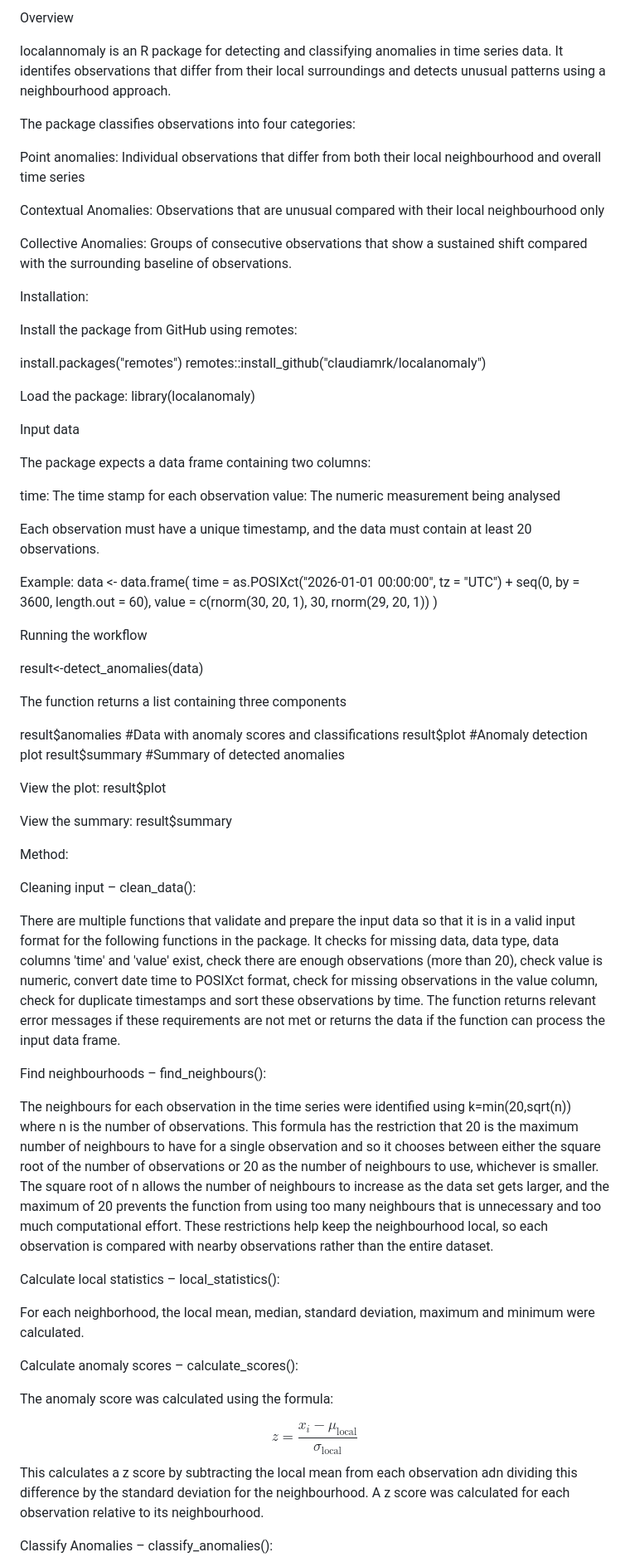
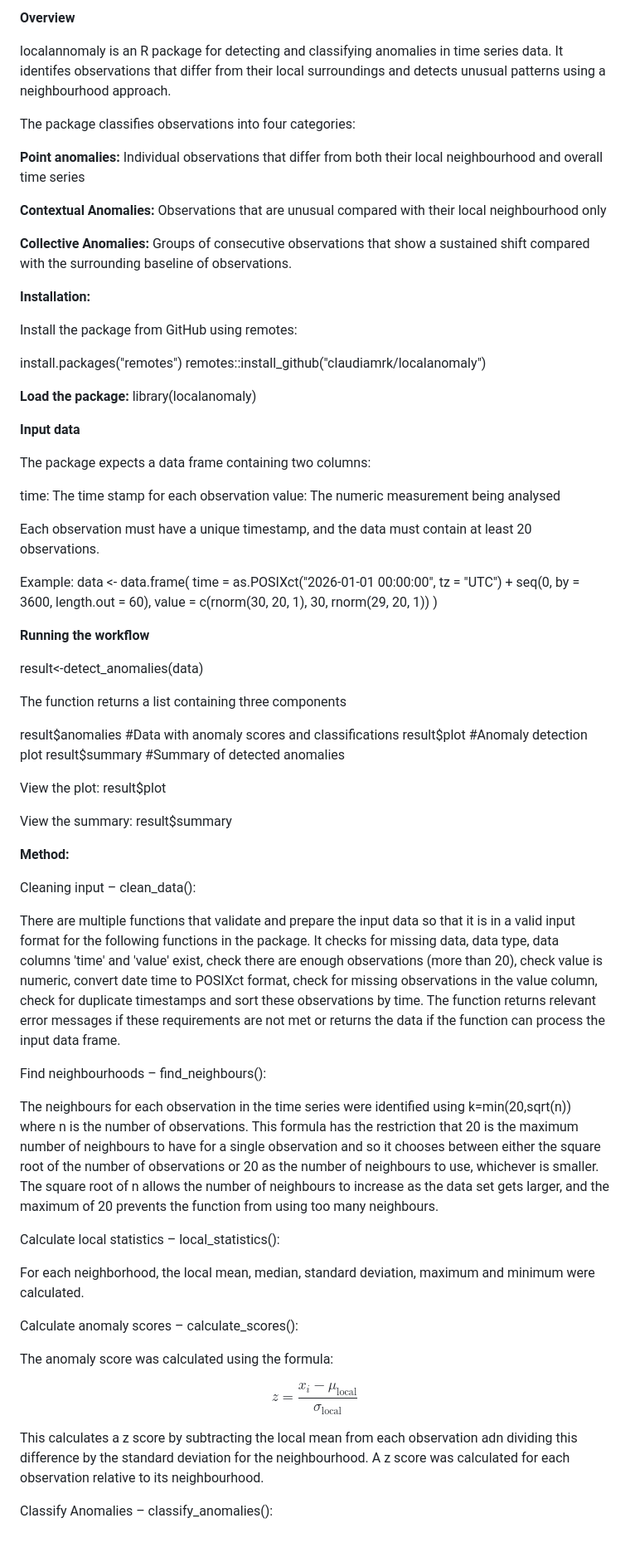
Before and after one commit to claudiamrk/localanomaly, a Markdown page: README.md, the part around one of its changes. Shown at 83% size. Drawn GitHub-style; blank space fills up the shorter version.

Commit message:
update readm
Updated formatting in README.md for better readability and emphasis on key sections.

```diff
--- a/README.md
+++ b/README.md
@@ -1,26 +1,26 @@
-Overview
+**Overview**
 
 localannomaly is an R package for detecting and classifying anomalies in time series data. It identifes observations that differ from their local surroundings and detects unusual patterns using a neighbourhood approach.
 
 The package classifies observations into four categories:
 
-Point anomalies: Individual observations that differ from both their local neighbourhood and overall time series
+**Point anomalies:** Individual observations that differ from both their local neighbourhood and overall time series
 
-Contextual Anomalies: Observations that are unusual compared with their local neighbourhood only
+**Contextual Anomalies:** Observations that are unusual compared with their local neighbourhood only
 
-Collective Anomalies: Groups of consecutive observations that show a sustained shift compared with the surrounding baseline of observations.
+**Collective Anomalies:** Groups of consecutive observations that show a sustained shift compared with the surrounding baseline of observations.
 
-Installation:
+**Installation:**
 
 Install the package from GitHub using remotes:
 
 install.packages("remotes")
 remotes::install_github("claudiamrk/localanomaly")
 
-Load the package:
+**Load the package:**
 library(localanomaly)
 
-Input data
+**Input data**
 
 The package expects a data frame containing two columns:
 
@@ -36,7 +36,7 @@ data <- data.frame(
   value = c(rnorm(30, 20, 1), 30, rnorm(29, 20, 1))
 )
 
-Running the workflow
+**Running the workflow**
 
 result<-detect_anomalies(data)
 
@@ -52,7 +52,7 @@ result$plot
 View the summary:
 result$summary
 
-Method:
+**Method:**
 
 Cleaning input – clean_data():
 
@@ -60,7 +60,7 @@ There are multiple functions that validate and prepare the input data so that it
 
 Find neighbourhoods – find_neighbours():
 
-The neighbours for each observation in the time series were identified using k=min(20,sqrt(n)) where n is the number of observations. This formula has the restriction that 20 is the maximum number of neighbours to have for a single observation and so it chooses between either the square root of the number of observations or 20 as the number of neighbours to use, whichever is smaller. The square root of n allows the number of neighbours to increase as the data set gets larger, and the maximum of 20 prevents the function from using too many neighbours that is unnecessary and too much computational effort. These restrictions help keep the neighbourhood local, so each observation is compared with nearby observations rather than the entire dataset.
+The neighbours for each observation in the time series were identified using k=min(20,sqrt(n)) where n is the number of observations. This formula has the restriction that 20 is the maximum number of neighbours to have for a single observation and so it chooses between either the square root of the number of observations or 20 as the number of neighbours to use, whichever is smaller. The square root of n allows the number of neighbours to increase as the data set gets larger, and the maximum of 20 prevents the function from using too many neighbours.
 
 Calculate local statistics – local_statistics():
 
@@ -71,6 +71,7 @@ Calculate anomaly scores – calculate_scores():
 The anomaly score was calculated using the formula:
 
 $$z = \frac{x_i - \mu_{\text{local}}}{\sigma_{\text{local}}}$$
+
 This calculates a z score by subtracting the local mean from each observation adn dividing this difference by the standard deviation for the neighbourhood. A z score was calculated for each observation relative to its neighbourhood.
 
 Classify Anomalies – classify_anomalies():
```
Also changed, not shown: other parts of README.md (+1 -3 lines).
